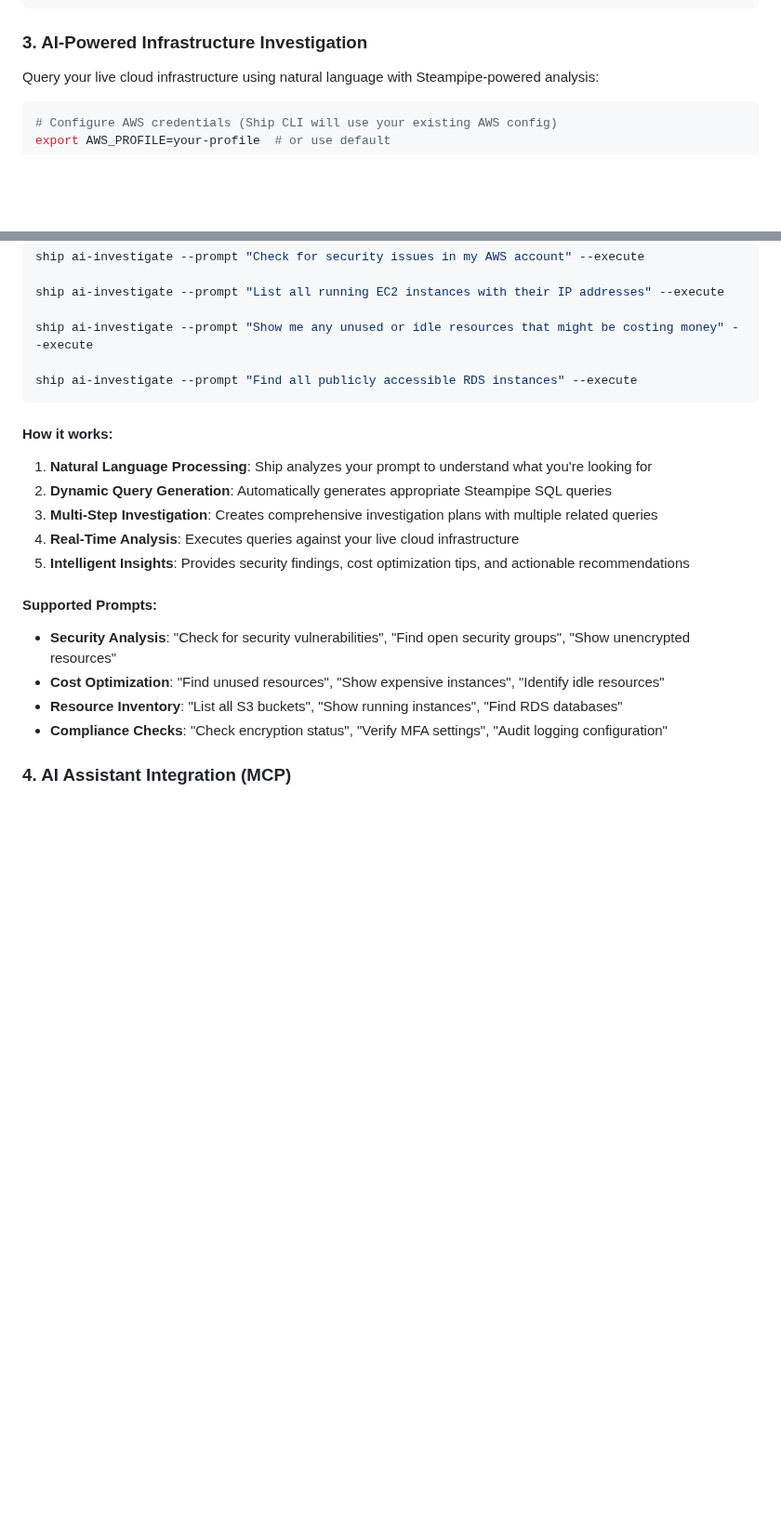
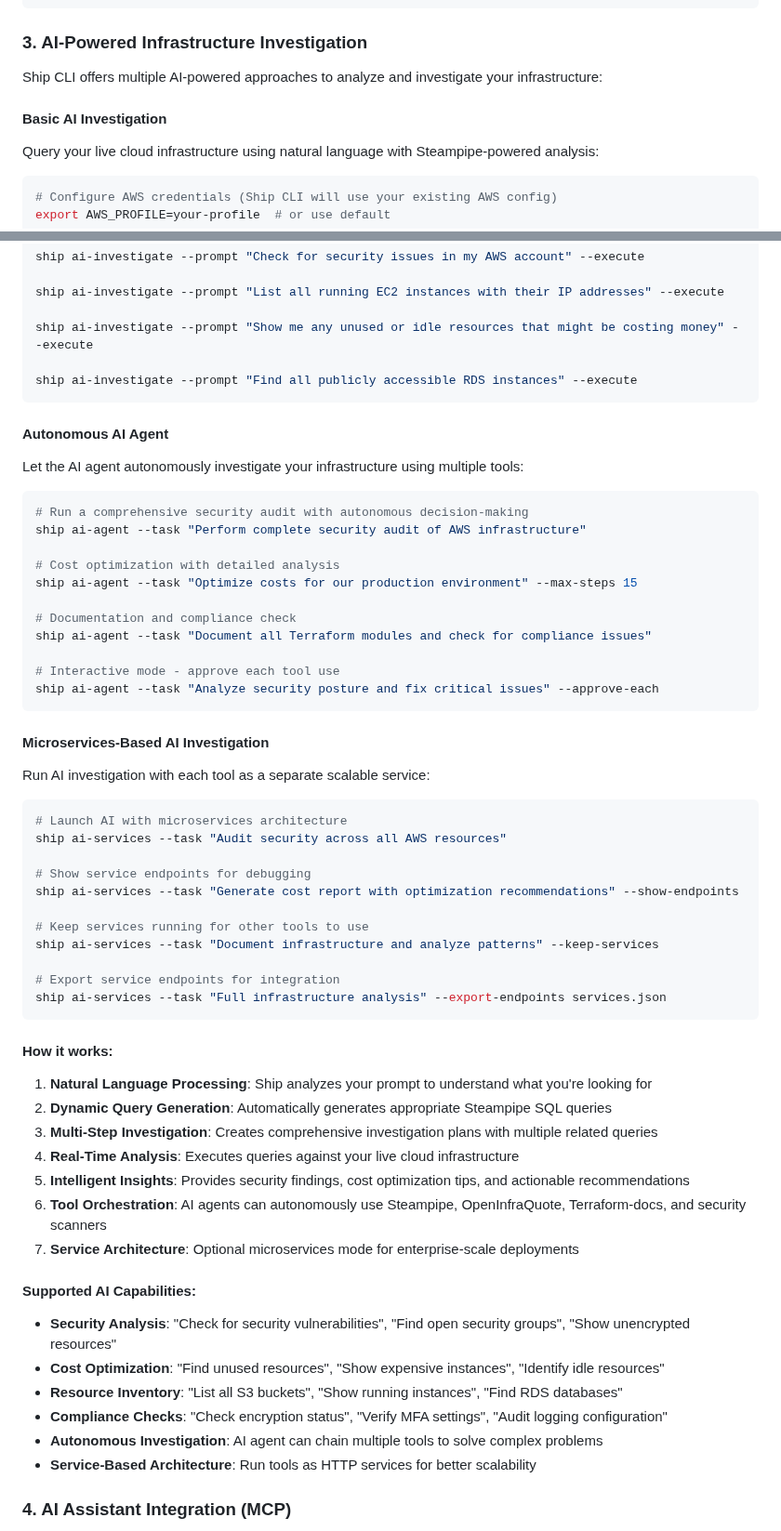
Before and after one commit to cloudshipai/ship, a Markdown page: README.md, 2 parts joined by grey strips. Shown at 93% size. Drawn GitHub-style; blank space fills up the shorter version.

Commit message:
docs: add comprehensive AI/LLM examples to README
- Add examples for autonomous AI agent (ai-agent command)
- Add examples for microservices-based AI (ai-services command)
- Show interactive mode and service management options
- Explain the three different AI approaches available
- Include practical examples for security audits, cost optimization, and compliance

🤖 Generated with [Claude Code](https://claude.ai/code)

Co-Authored-By: Claude <noreply@anthropic.com>

````diff
--- a/README.md
+++ b/README.md
@@ -101,6 +101,10 @@ ship terraform-tools generate-docs > README.md
 
 ### 3. AI-Powered Infrastructure Investigation
 
+Ship CLI offers multiple AI-powered approaches to analyze and investigate your infrastructure:
+
+#### Basic AI Investigation
+
 Query your live cloud infrastructure using natural language with Steampipe-powered analysis:
 
 ```bash
@@ -119,18 +123,58 @@ ship ai-investigate --prompt "Show me any unused or idle resources that might be
 ship ai-investigate --prompt "Find all publicly accessible RDS instances" --execute
 ```
 
+#### Autonomous AI Agent
+
+Let the AI agent autonomously investigate your infrastructure using multiple tools:
+
+```bash
+# Run a comprehensive security audit with autonomous decision-making
+ship ai-agent --task "Perform complete security audit of AWS infrastructure"
+
+# Cost optimization with detailed analysis
+ship ai-agent --task "Optimize costs for our production environment" --max-steps 15
+
+# Documentation and compliance check
+ship ai-agent --task "Document all Terraform modules and check for compliance issues"
+
+# Interactive mode - approve each tool use
+ship ai-agent --task "Analyze security posture and fix critical issues" --approve-each
+```
+
+#### Microservices-Based AI Investigation
+
+Run AI investigation with each tool as a separate scalable service:
+
+```bash
+# Launch AI with microservices architecture
+ship ai-services --task "Audit security across all AWS resources"
+
+# Show service endpoints for debugging
+ship ai-services --task "Generate cost report with optimization recommendations" --show-endpoints
+
+# Keep services running for other tools to use
+ship ai-services --task "Document infrastructure and analyze patterns" --keep-services
+
+# Export service endpoints for integration
+ship ai-services --task "Full infrastructure analysis" --export-endpoints services.json
+```
+
 #### How it works:
 1. **Natural Language Processing**: Ship analyzes your prompt to understand what you're looking for
 2. **Dynamic Query Generation**: Automatically generates appropriate Steampipe SQL queries
 3. **Multi-Step Investigation**: Creates comprehensive investigation plans with multiple related queries
 4. **Real-Time Analysis**: Executes queries against your live cloud infrastructure
 5. **Intelligent Insights**: Provides security findings, cost optimization tips, and actionable recommendations
+6. **Tool Orchestration**: AI agents can autonomously use Steampipe, OpenInfraQuote, Terraform-docs, and security scanners
+7. **Service Architecture**: Optional microservices mode for enterprise-scale deployments
 
-#### Supported Prompts:
+#### Supported AI Capabilities:
 - **Security Analysis**: "Check for security vulnerabilities", "Find open security groups", "Show unencrypted resources"
 - **Cost Optimization**: "Find unused resources", "Show expensive instances", "Identify idle resources"
 - **Resource Inventory**: "List all S3 buckets", "Show running instances", "Find RDS databases"
 - **Compliance Checks**: "Check encryption status", "Verify MFA settings", "Audit logging configuration"
+- **Autonomous Investigation**: AI agent can chain multiple tools to solve complex problems
+- **Service-Based Architecture**: Run tools as HTTP services for better scalability
 
 ### 4. AI Assistant Integration (MCP)
 
````
